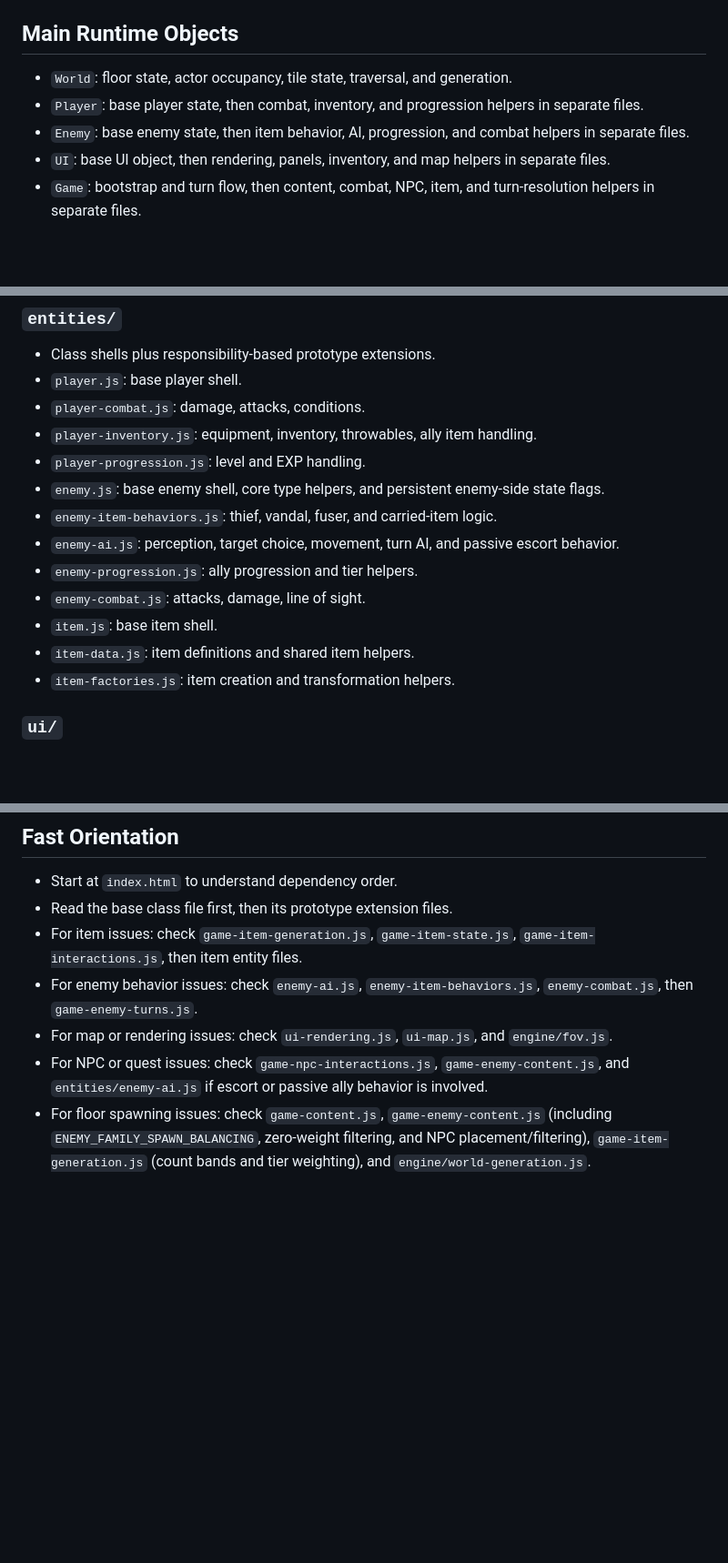
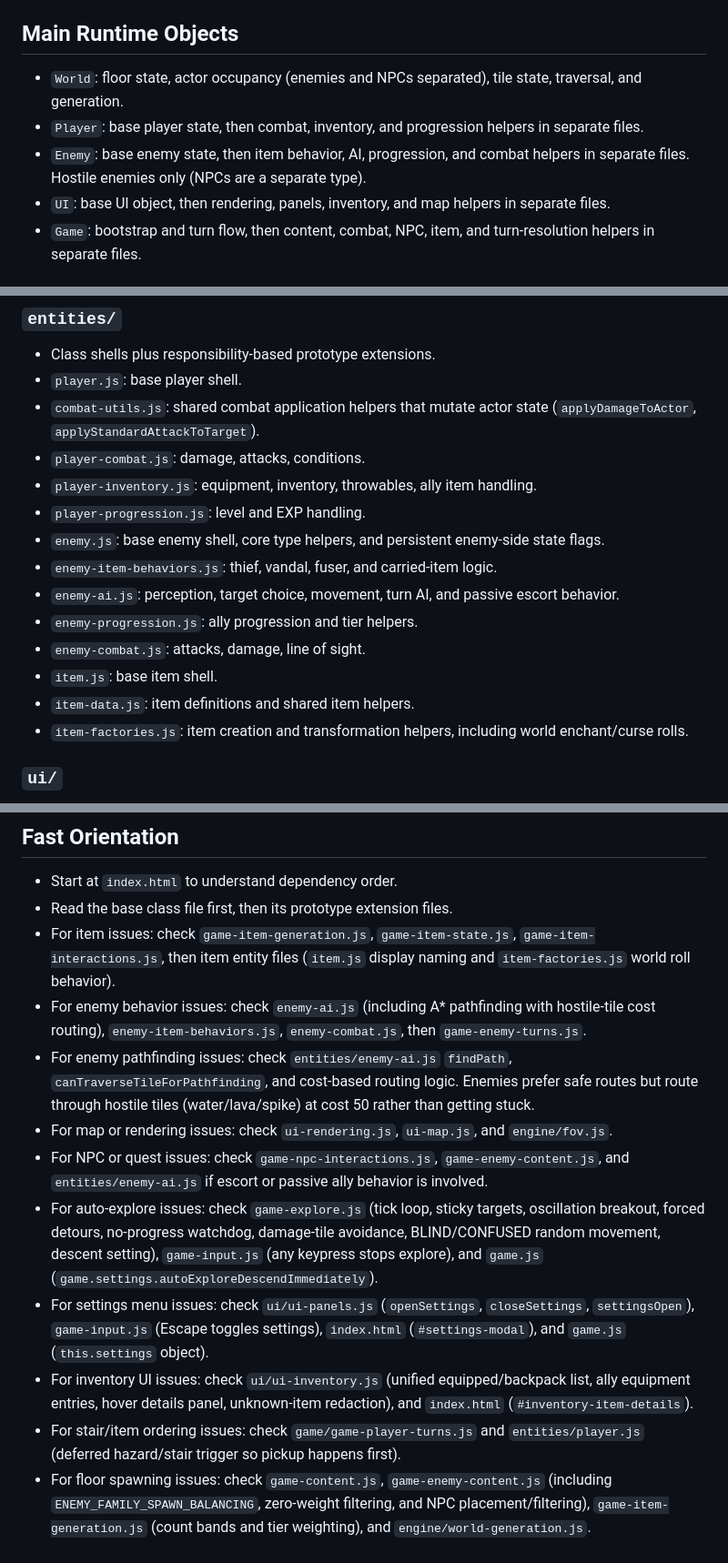
Before and after one commit to DeleriumFantasy/roguelike_myster_dungeon, a Markdown page: AGENTS.md, 3 parts joined by grey strips. Shown at 91% size. Rendered like a GitHub page; blank space fills up the shorter version.

Commit message:
Auto exploration, npc cleanup

```diff
--- a/AGENTS.md
+++ b/AGENTS.md
@@ -9,9 +9,9 @@
 
 ## Main Runtime Objects
 
-- `World`: floor state, actor occupancy, tile state, traversal, and generation.
+- `World`: floor state, actor occupancy (enemies and NPCs separated), tile state, traversal, and generation.
 - `Player`: base player state, then combat, inventory, and progression helpers in separate files.
-- `Enemy`: base enemy state, then item behavior, AI, progression, and combat helpers in separate files.
+- `Enemy`: base enemy state, then item behavior, AI, progression, and combat helpers in separate files. Hostile enemies only (NPCs are a separate type).
 - `UI`: base UI object, then rendering, panels, inventory, and map helpers in separate files.
 - `Game`: bootstrap and turn flow, then content, combat, NPC, item, and turn-resolution helpers in separate files.
 
@@ -35,6 +35,7 @@
 
 - Class shells plus responsibility-based prototype extensions.
 - `player.js`: base player shell.
+- `combat-utils.js`: shared combat application helpers that mutate actor state (`applyDamageToActor`, `applyStandardAttackToTarget`).
 - `player-combat.js`: damage, attacks, conditions.
 - `player-inventory.js`: equipment, inventory, throwables, ally item handling.
 - `player-progression.js`: level and EXP handling.
@@ -45,7 +46,7 @@
 - `enemy-combat.js`: attacks, damage, line of sight.
 - `item.js`: base item shell.
 - `item-data.js`: item definitions and shared item helpers.
-- `item-factories.js`: item creation and transformation helpers.
+- `item-factories.js`: item creation and transformation helpers, including world enchant/curse rolls.
 
 ### `ui/`
 
@@ -116,8 +119,13 @@
 
 - Start at `index.html` to understand dependency order.
 - Read the base class file first, then its prototype extension files.
-- For item issues: check `game-item-generation.js`, `game-item-state.js`, `game-item-interactions.js`, then item entity files.
-- For enemy behavior issues: check `enemy-ai.js`, `enemy-item-behaviors.js`, `enemy-combat.js`, then `game-enemy-turns.js`.
+- For item issues: check `game-item-generation.js`, `game-item-state.js`, `game-item-interactions.js`, then item entity files (`item.js` display naming and `item-factories.js` world roll behavior).
+- For enemy behavior issues: check `enemy-ai.js` (including A* pathfinding with hostile-tile cost routing), `enemy-item-behaviors.js`, `enemy-combat.js`, then `game-enemy-turns.js`.
+- For enemy pathfinding issues: check `entities/enemy-ai.js` `findPath`, `canTraverseTileForPathfinding`, and cost-based routing logic. Enemies prefer safe routes but route through hostile tiles (water/lava/spike) at cost 50 rather than getting stuck.
 - For map or rendering issues: check `ui-rendering.js`, `ui-map.js`, and `engine/fov.js`.
 - For NPC or quest issues: check `game-npc-interactions.js`, `game-enemy-content.js`, and `entities/enemy-ai.js` if escort or passive ally behavior is involved.
+- For auto-explore issues: check `game-explore.js` (tick loop, sticky targets, oscillation breakout, forced detours, no-progress watchdog, damage-tile avoidance, BLIND/CONFUSED random movement, descent setting), `game-input.js` (any keypress stops explore), and `game.js` (`game.settings.autoExploreDescendImmediately`).
+- For settings menu issues: check `ui/ui-panels.js` (`openSettings`, `closeSettings`, `settingsOpen`), `game-input.js` (Escape toggles settings), `index.html` (`#settings-modal`), and `game.js` (`this.settings` object).
+- For inventory UI issues: check `ui/ui-inventory.js` (unified equipped/backpack list, ally equipment entries, hover details panel, unknown-item redaction), and `index.html` (`#inventory-item-details`).
+- For stair/item ordering issues: check `game/game-player-turns.js` and `entities/player.js` (deferred hazard/stair trigger so pickup happens first).
 - For floor spawning issues: check `game-content.js`, `game-enemy-content.js` (including `ENEMY_FAMILY_SPAWN_BALANCING`, zero-weight filtering, and NPC placement/filtering), `game-item-generation.js` (count bands and tier weighting), and `engine/world-generation.js`.
```
Also changed, not shown: other parts of AGENTS.md (+3 -1 lines).
